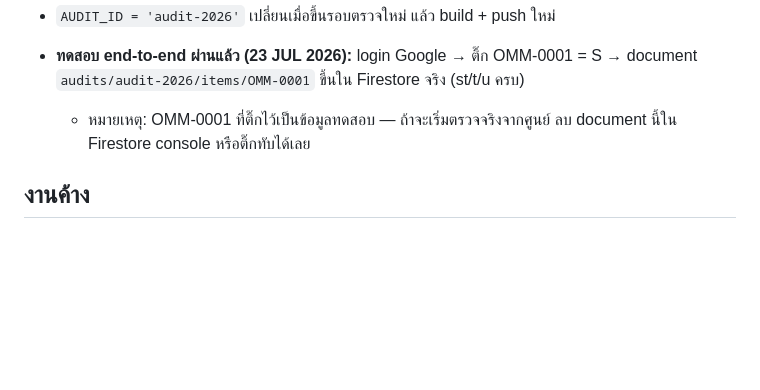
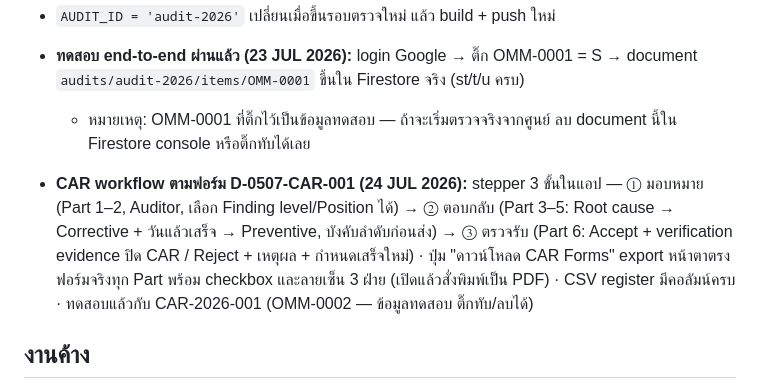
Before and after one commit to tistou35/d0507-audit, a Markdown page: HANDOFF.md, the part around the change. GitHub-like rendering; blank space fills up the shorter version.

Commit message:
HANDOFF: document CAR workflow (D-0507-CAR-001 alignment)
Co-Authored-By: Claude Fable 5 <noreply@anthropic.com>

```diff
--- a/HANDOFF.md
+++ b/HANDOFF.md
@@ -35,6 +35,8 @@ python3 audit-app-src/build.py    # ผลลัพธ์เขียนทั
 - **ทดสอบ end-to-end ผ่านแล้ว (23 JUL 2026):** login Google → ติ๊ก OMM-0001 = S → document `audits/audit-2026/items/OMM-0001` ขึ้นใน Firestore จริง (st/t/u ครบ)
   - หมายเหตุ: OMM-0001 ที่ติ๊กไว้เป็นข้อมูลทดสอบ — ถ้าจะเริ่มตรวจจริงจากศูนย์ ลบ document นี้ใน Firestore console หรือติ๊กทับได้เลย
 
+- **CAR workflow ตามฟอร์ม D-0507-CAR-001 (24 JUL 2026):** stepper 3 ขั้นในแอป — ① มอบหมาย (Part 1–2, Auditor, เลือก Finding level/Position ได้) → ② ตอบกลับ (Part 3–5: Root cause → Corrective + วันแล้วเสร็จ → Preventive, บังคับลำดับก่อนส่ง) → ③ ตรวจรับ (Part 6: Accept + verification evidence ปิด CAR / Reject + เหตุผล + กำหนดเสร็จใหม่) · ปุ่ม "ดาวน์โหลด CAR Forms" export หน้าตาตรงฟอร์มจริงทุก Part พร้อม checkbox และลายเซ็น 3 ฝ่าย (เปิดแล้วสั่งพิมพ์เป็น PDF) · CSV register มีคอลัมน์ครบ · ทดสอบแล้วกับ CAR-2026-001 (OMM-0002 — ข้อมูลทดสอบ ติ๊กทับ/ลบได้)
+
 ## งานค้าง
 
 1. แก้ reference 16 จุดใน PEL-TO-CK-061/062 ที่เลข section เลื่อน (แอปแสดง ⚠ ในกล่อง "คู่มือ:" ของข้อนั้น ๆ)
```
